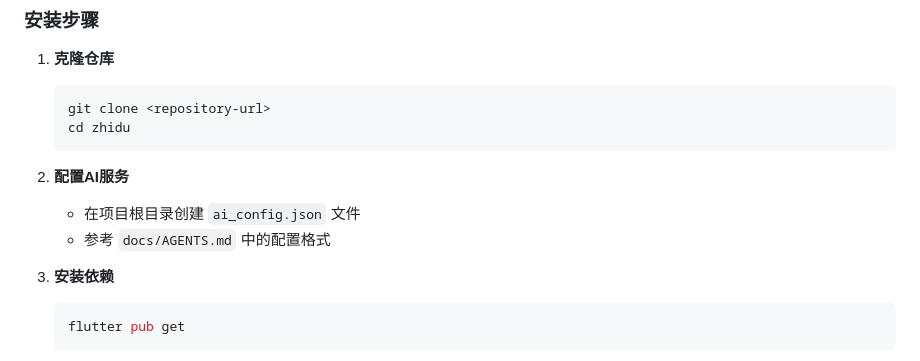
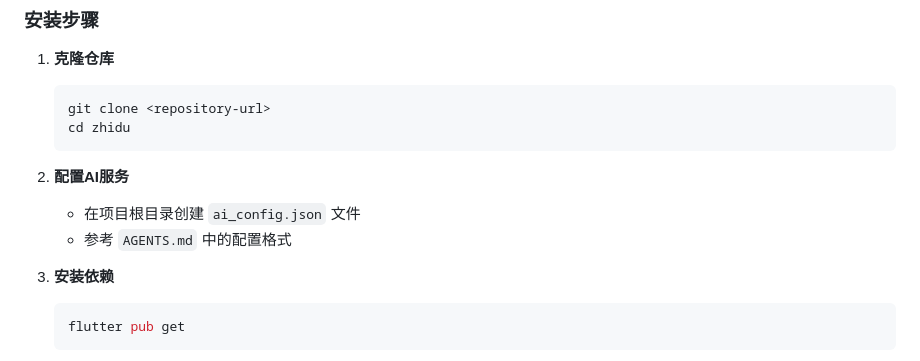
Before and after one commit to jjzhang2000/zhidu, a Markdown page: README.md, the part around the change. Rendered like a GitHub page.

Commit message:
docs: 将AGENTS.md移回根目录
- AGENTS.md是开发指南，放在根目录便于访问
- 更新README.md中的引用路径

````diff
--- a/README.md
+++ b/README.md
@@ -89,7 +89,7 @@
 
 2. **配置AI服务**
    - 在项目根目录创建 `ai_config.json` 文件
-   - 参考 `docs/AGENTS.md` 中的配置格式
+   - 参考 `AGENTS.md` 中的配置格式
 
 3. **安装依赖**
    ```bash
````
Also changed, not shown: AGENTS.md (renamed from docs/AGENTS.md).
